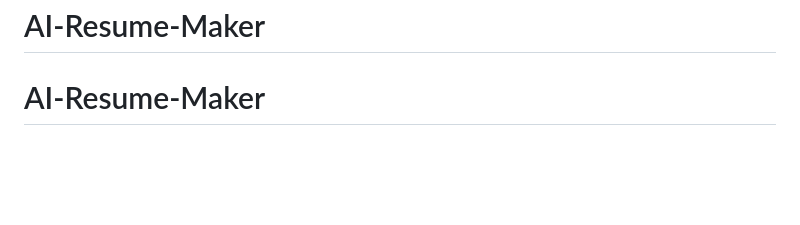
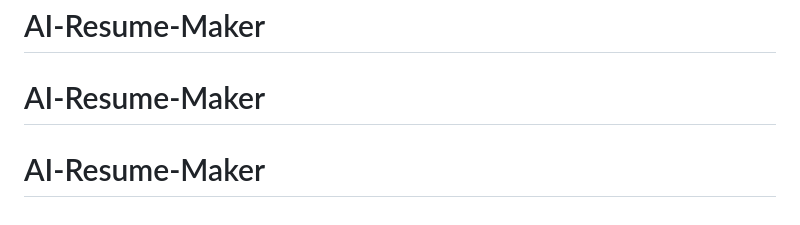
Before and after one commit to adilmallick/AI-Resume-Maker, a Markdown page: README.md, the part around the change. Rendered like a GitHub page; blank space fills up the shorter version.

````diff
--- a/README.md
+++ b/README.md
@@ -111,3 +111,4 @@ Project/
 ```
 # AI-Resume-Maker
 # AI-Resume-Maker
+# AI-Resume-Maker
````
